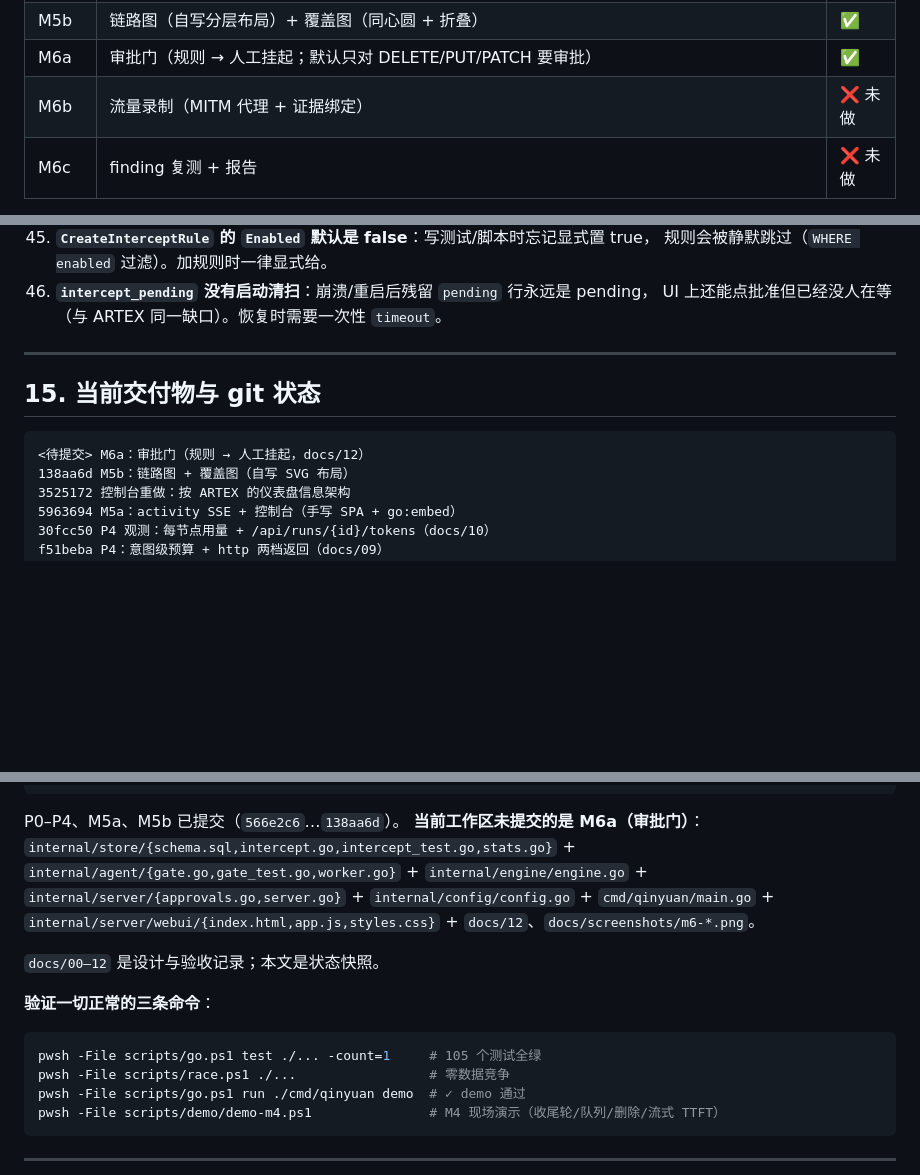
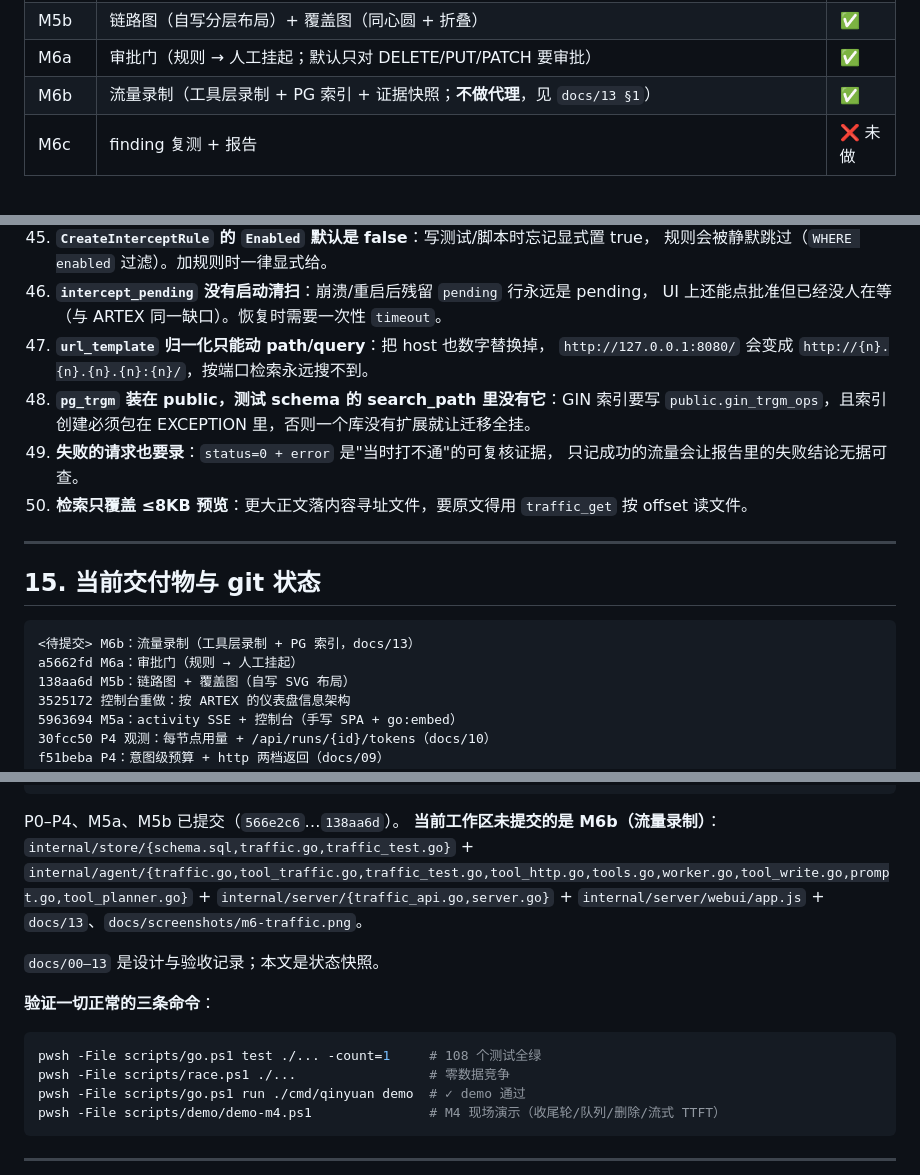
Before and after one commit to Gong-Yie/Qinyuan, a Markdown page: HANDOFF.md, 3 parts joined by grey strips. GitHub-like rendering; blank space fills up the shorter version.

````diff
--- a/HANDOFF.md
+++ b/HANDOFF.md
@@ -44,7 +44,7 @@
 | M5a | activity SSE + 仪表盘（手写 SPA + `go:embed`，IA 按 ARTEX；**不含链路图**，见 `docs/11 §6`） | ✅ |
 | M5b | 链路图（自写分层布局）+ 覆盖图（同心圆 + 折叠） | ✅ |
 | M6a | 审批门（规则 → 人工挂起；默认只对 DELETE/PUT/PATCH 要审批） | ✅ |
-| M6b | 流量录制（MITM 代理 + 证据绑定） | ❌ 未做 |
+| M6b | 流量录制（工具层录制 + PG 索引 + 证据快照；**不做代理**，见 `docs/13 §1`） | ✅ |
 | M6c | finding 复测 + 报告 | ❌ 未做 |
 
 > 控制台：`serve` 之后打开 `http://127.0.0.1:8787/` —— 侧边导航 + 卡片式仪表盘
@@ -794,13 +794,21 @@ T4 删除屏障、T5 完整重启恢复（只有部分）、T6 准入队列、T1
     规则会被静默跳过（`WHERE enabled` 过滤）。加规则时一律显式给。
 46. **`intercept_pending` 没有启动清扫**：崩溃/重启后残留 `pending` 行永远是 pending，
     UI 上还能点批准但已经没人在等（与 ARTEX 同一缺口）。恢复时需要一次性 `timeout`。
+47. **`url_template` 归一化只能动 path/query**：把 host 也数字替换掉，
+    `http://127.0.0.1:8080/` 会变成 `http://{n}.{n}.{n}.{n}:{n}/`，按端口检索永远搜不到。
+48. **`pg_trgm` 装在 public，测试 schema 的 search_path 里没有它**：GIN 索引要写
+    `public.gin_trgm_ops`，且索引创建必须包在 EXCEPTION 里，否则一个库没有扩展就让迁移全挂。
+49. **失败的请求也要录**：`status=0 + error` 是"当时打不通"的可复核证据，
+    只记成功的流量会让报告里的失败结论无据可查。
+50. **检索只覆盖 ≤8KB 预览**：更大正文落内容寻址文件，要原文得用 `traffic_get` 按 offset 读文件。
 
 ---
 
 ## 15. 当前交付物与 git 状态
 
 ```
-<待提交> M6a：审批门（规则 → 人工挂起，docs/12）
+<待提交> M6b：流量录制（工具层录制 + PG 索引，docs/13）
+a5662fd M6a：审批门（规则 → 人工挂起）
 138aa6d M5b：链路图 + 覆盖图（自写 SVG 布局）
 3525172 控制台重做：按 ARTEX 的仪表盘信息架构
 5963694 M5a：activity SSE + 控制台（手写 SPA + go:embed）
@@ -822,18 +830,17 @@ bcb933a 修复暂停路径：settle 用不可取消的 ctx 写库；Work 支持
 ```
 
 P0–P4、M5a、M5b 已提交（`566e2c6`…`138aa6d`）。
-**当前工作区未提交的是 M6a（审批门）**：
-`internal/store/{schema.sql,intercept.go,intercept_test.go,stats.go}` +
-`internal/agent/{gate.go,gate_test.go,worker.go}` + `internal/engine/engine.go` +
-`internal/server/{approvals.go,server.go}` + `internal/config/config.go` + `cmd/qinyuan/main.go` +
-`internal/server/webui/{index.html,app.js,styles.css}` + `docs/12`、`docs/screenshots/m6-*.png`。
+**当前工作区未提交的是 M6b（流量录制）**：
+`internal/store/{schema.sql,traffic.go,traffic_test.go}` + `internal/agent/{traffic.go,tool_traffic.go,traffic_test.go,tool_http.go,tools.go,worker.go,tool_write.go,prompt.go,tool_planner.go}` +
+`internal/server/{traffic_api.go,server.go}` + `internal/server/webui/app.js` +
+`docs/13`、`docs/screenshots/m6-traffic.png`。
 
-`docs/00–12` 是设计与验收记录；本文是状态快照。
+`docs/00–13` 是设计与验收记录；本文是状态快照。
 
 **验证一切正常的三条命令**：
 
 ```powershell
-pwsh -File scripts/go.ps1 test ./... -count=1     # 105 个测试全绿
+pwsh -File scripts/go.ps1 test ./... -count=1     # 108 个测试全绿
 pwsh -File scripts/race.ps1 ./...                 # 零数据竞争
 pwsh -File scripts/go.ps1 run ./cmd/qinyuan demo  # ✓ demo 通过
 pwsh -File scripts/demo/demo-m4.ps1               # M4 现场演示（收尾轮/队列/删除/流式 TTFT）
````
Also changed, not shown: other parts of HANDOFF.md (+2 -2 lines), README.md (+2 -2 lines), docs/13-M6b-流量录制.md (added, +101 -0 lines), docs/screenshots/m6-traffic.png (added), 15 other files.
